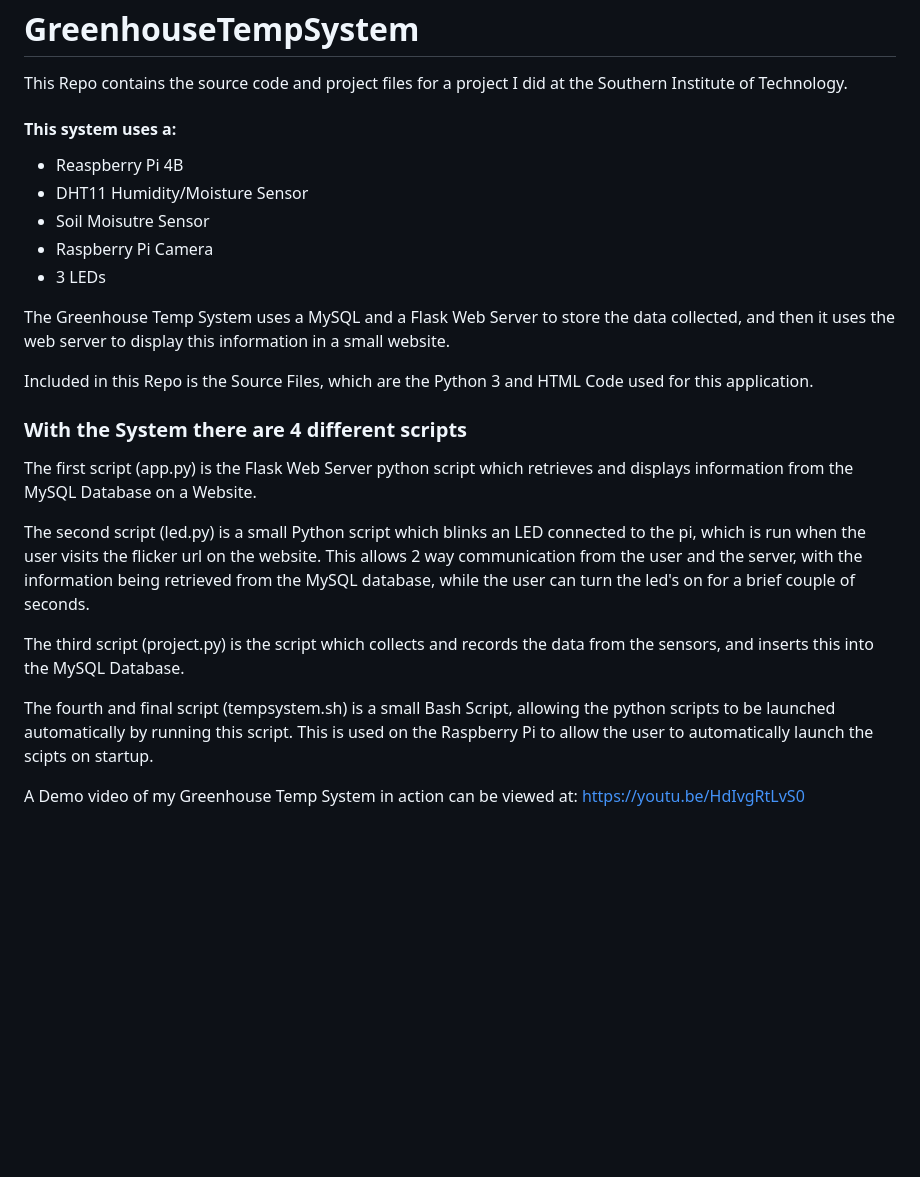
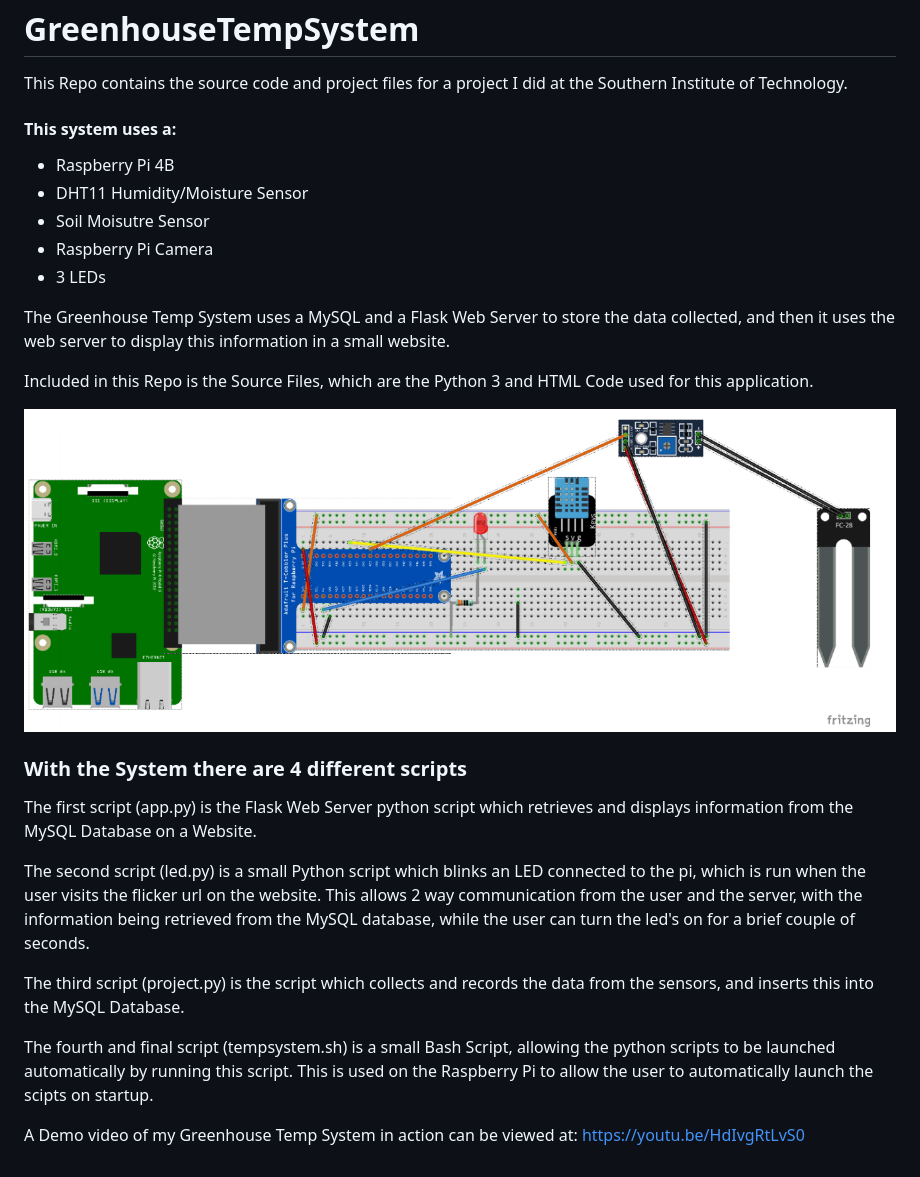
Before and after one commit to benk9810nz/GreenhouseTempSystem, a Markdown page: README.md, the part around the change. GitHub-like rendering; pictures changed too: img/WiringDiagram.png (added); blank space fills up the shorter version.

```diff
--- a/README.md
+++ b/README.md
@@ -2,30 +2,40 @@
 <p>
 This Repo contains the source code and project files for a project I did at the Southern Institute of Technology.
 </p>
+
 <h4>This system uses a:</h4>
-<ul><li> Reaspberry Pi 4B</li>
+<ul>
+ <li> Raspberry Pi 4B</li>
  <li>DHT11 Humidity/Moisture Sensor</li>
  <li>Soil Moisutre Sensor</li>
  <li>Raspberry Pi Camera</li>
- <Li>3 LEDs</li></ul>
+ <Li>3 LEDs</li>
+</ul>
 <p>
+
 The Greenhouse Temp System uses a MySQL and a Flask Web Server to store the data collected, and then it uses
 the web server to display this information in a small website.
 
 Included in this Repo is the Source Files, which are the Python 3 and HTML Code used for this application.
 </p>
+
+<img src="img/WiringDiagram.png">
 <h3>With the System there are 4 different scripts</h3>
 
 <p>
 The first script (app.py) is the Flask Web Server python script which retrieves and displays information from the MySQL Database on a Website.
 </p>
+
 <p>
 The second script (led.py) is a small Python script which blinks an LED connected to the pi, which is run when the user visits the flicker url on the website. This allows 2 way communication from the user and the server, with the information being retrieved from the MySQL database, while the user can turn the led's on for a brief couple of seconds.
 </p>
+
 <p>
 The third script (project.py) is the script which collects and records the data from the sensors, and inserts this into the MySQL Database.
 </p>
+
 <p>
 The fourth and final script (tempsystem.sh) is a small Bash Script, allowing the python scripts to be launched automatically by running this script. This is used on the Raspberry Pi to allow the user to automatically launch the scipts on startup.
 </p>
+
 <p> A Demo video of my Greenhouse Temp System in action can be viewed at: <a href="https://youtu.be/HdIvgRtLvS0" target="_blank">https://youtu.be/HdIvgRtLvS0</a>
```
